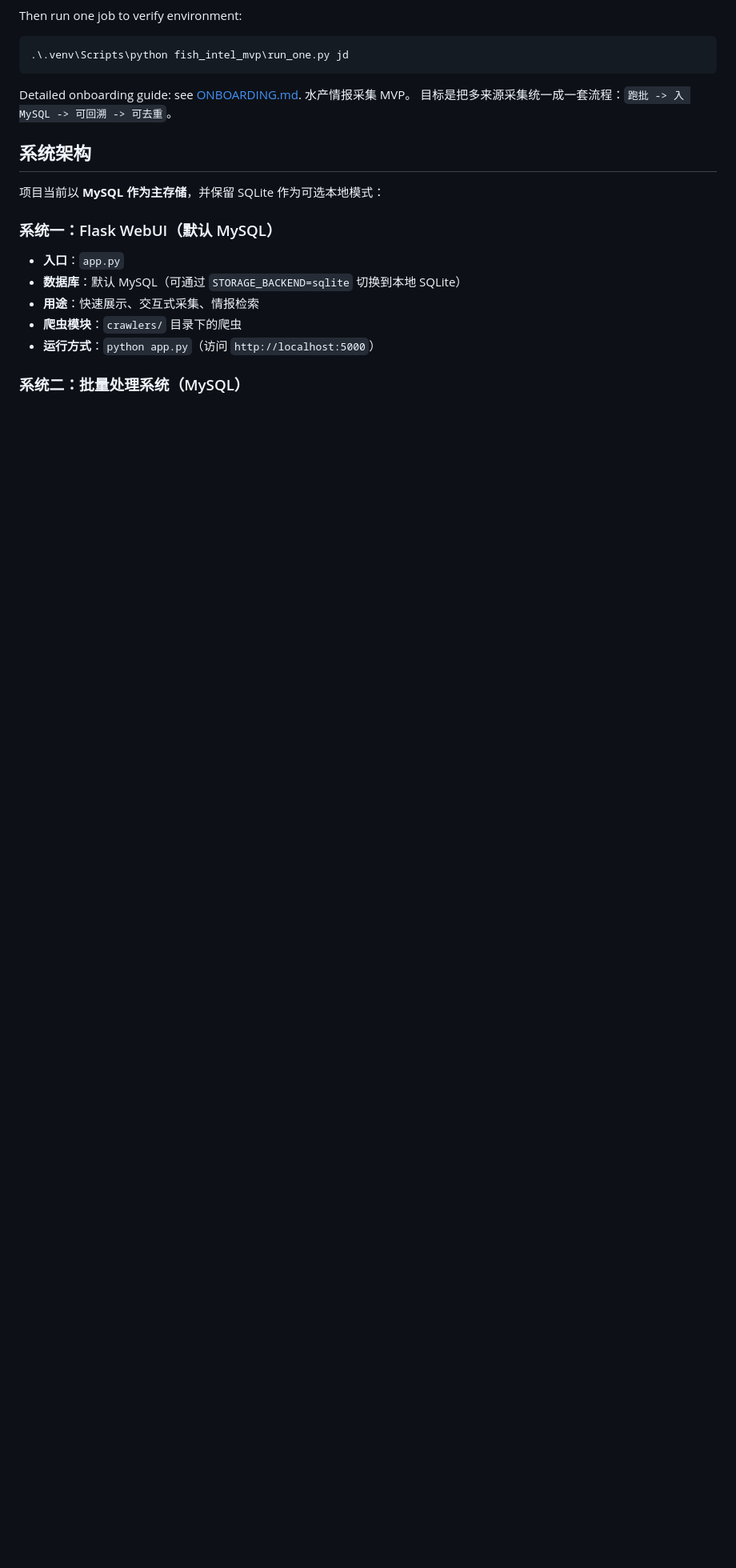
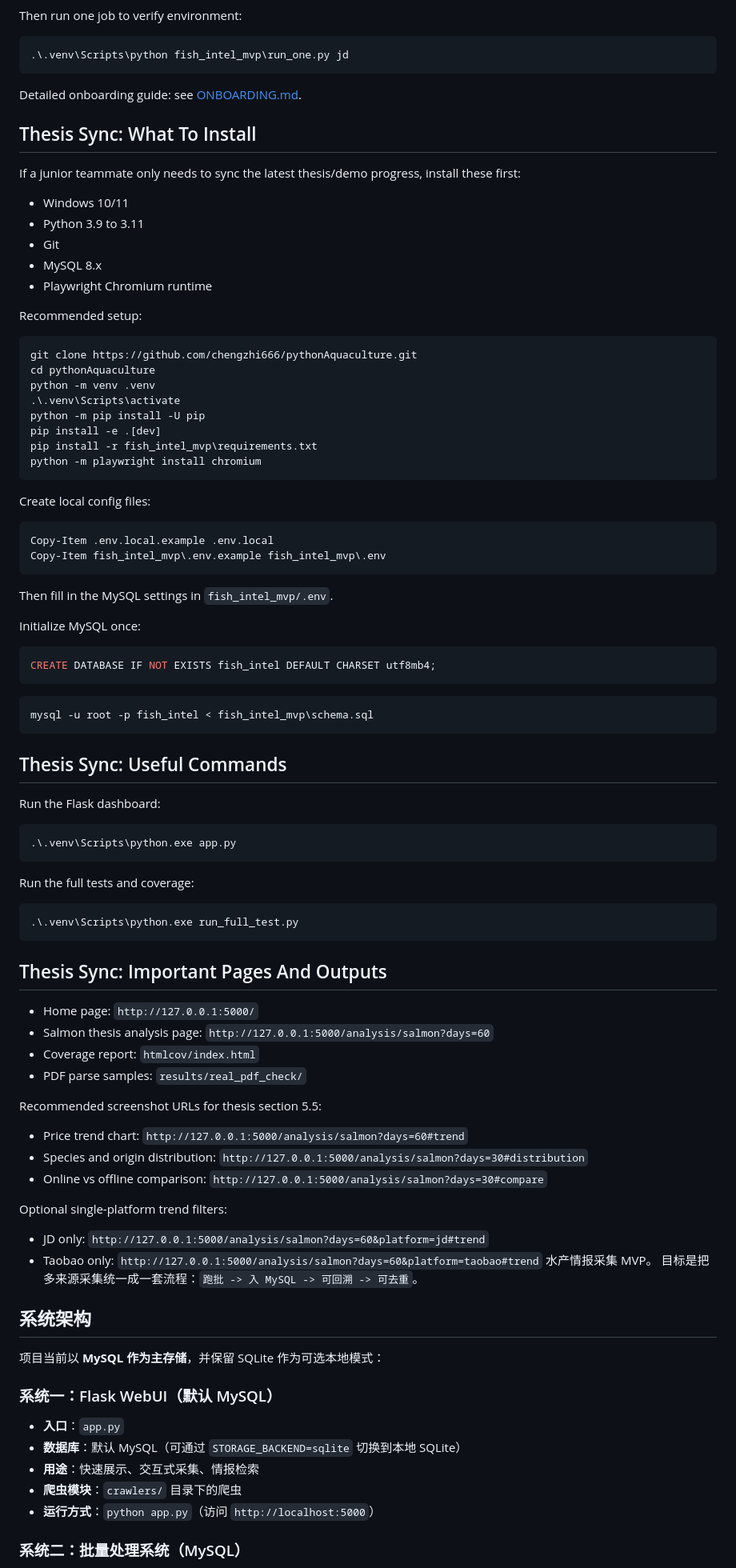
Before and after one commit to chengzhi666/pythonAquaculture, a Markdown page: README.md, the part around the change. Shown at 80% size. Drawn GitHub-style; blank space fills up the shorter version.

Commit message:
Document thesis demo setup and screenshot entrypoints

````diff
--- a/README.md
+++ b/README.md
@@ -33,6 +33,86 @@ Then run one job to verify environment:
 ```
 
 Detailed onboarding guide: see [ONBOARDING.md](ONBOARDING.md).
+
+## Thesis Sync: What To Install
+
+If a junior teammate only needs to sync the latest thesis/demo progress,
+install these first:
+
+- Windows 10/11
+- Python 3.9 to 3.11
+- Git
+- MySQL 8.x
+- Playwright Chromium runtime
+
+Recommended setup:
+
+```powershell
+git clone https://github.com/chengzhi666/pythonAquaculture.git
+cd pythonAquaculture
+python -m venv .venv
+.\.venv\Scripts\activate
+python -m pip install -U pip
+pip install -e .[dev]
+pip install -r fish_intel_mvp\requirements.txt
+python -m playwright install chromium
+```
+
+Create local config files:
+
+```powershell
+Copy-Item .env.local.example .env.local
+Copy-Item fish_intel_mvp\.env.example fish_intel_mvp\.env
+```
+
+Then fill in the MySQL settings in `fish_intel_mvp/.env`.
+
+Initialize MySQL once:
+
+```sql
+CREATE DATABASE IF NOT EXISTS fish_intel DEFAULT CHARSET utf8mb4;
+```
+
+```powershell
+mysql -u root -p fish_intel < fish_intel_mvp\schema.sql
+```
+
+## Thesis Sync: Useful Commands
+
+Run the Flask dashboard:
+
+```powershell
+.\.venv\Scripts\python.exe app.py
+```
+
+Run the full tests and coverage:
+
+```powershell
+.\.venv\Scripts\python.exe run_full_test.py
+```
+
+## Thesis Sync: Important Pages And Outputs
+
+- Home page: `http://127.0.0.1:5000/`
+- Salmon thesis analysis page: `http://127.0.0.1:5000/analysis/salmon?days=60`
+- Coverage report: `htmlcov/index.html`
+- PDF parse samples: `results/real_pdf_check/`
+
+Recommended screenshot URLs for thesis section 5.5:
+
+- Price trend chart:
+  `http://127.0.0.1:5000/analysis/salmon?days=60#trend`
+- Species and origin distribution:
+  `http://127.0.0.1:5000/analysis/salmon?days=30#distribution`
+- Online vs offline comparison:
+  `http://127.0.0.1:5000/analysis/salmon?days=30#compare`
+
+Optional single-platform trend filters:
+
+- JD only:
+  `http://127.0.0.1:5000/analysis/salmon?days=60&platform=jd#trend`
+- Taobao only:
+  `http://127.0.0.1:5000/analysis/salmon?days=60&platform=taobao#trend`
 水产情报采集 MVP。
 目标是把多来源采集统一成一套流程：`跑批 -> 入 MySQL -> 可回溯 -> 可去重`。
 
````
